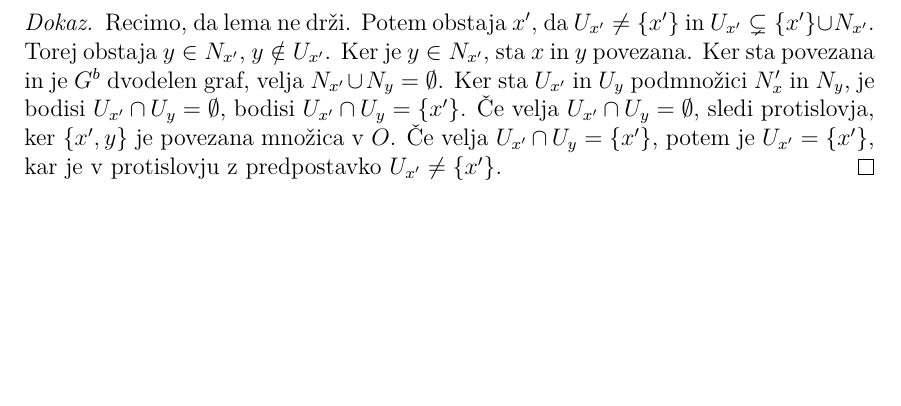
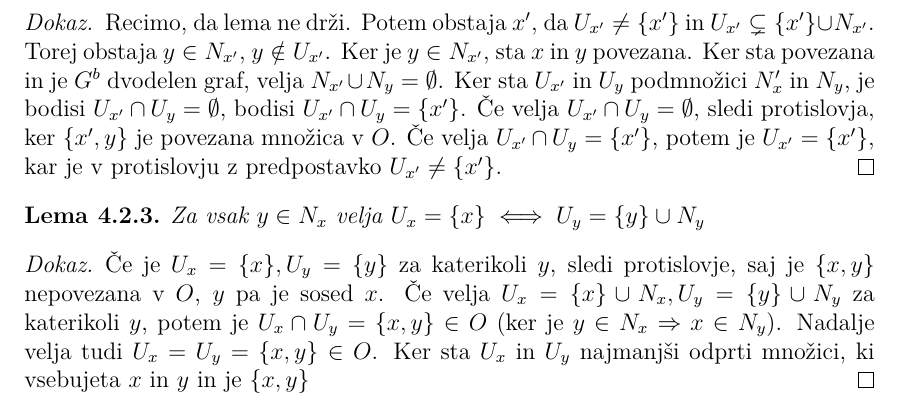
Before and after one commit to jakic12/diplomska, a LaTeX document (draft.tex): part of page 13 of 17 before the commit and part of page 10 of 13 after it, cut so that both start at the same text, the shorter picture padded with empty space. Compiled offline with pdfLaTeX.

Commit message:
add lemma

```diff
--- a/draft.tex
+++ b/draft.tex
@@ -1,4 +1,4 @@
-\documentclass[mat1, tisk]{fmfdelo}
+\documentclass[mat1]{fmfdelo}
 % \documentclass[fin1, tisk]{fmfdelo}
 % Če pobrišete možnost tisk, bodo povezave obarvane,
 % na začetku pa ne bo praznih strani po naslovu, …
@@ -402,6 +402,17 @@ Naj bo $O$ poljubna topologija na $G^b$. Naslednje leme držijo za $\forall x \i
   Če velja $U_{x'} \cap U_y = \{x'\}$, potem je $U_{x'} = \{x'\}$, kar je v
   protislovju z predpostavko $U_{x'} \neq \{x'\}$.
 \end{proof}
+\begin{lemma}
+  Za vsak $y \in N_x$ velja $U_x = \{x\} \iff U_y = \{y\} \cup N_y$
+\end{lemma}
+\begin{proof}
+Če je $U_x = \{x\}, U_y = \{y\}$ za katerikoli $y$, sledi protislovje, saj je
+$\{x,y\}$ nepovezana v $O$, $y$ pa je sosed $x$.
+Če velja $U_x = \{x\} \cup N_x, U_y = \{y\} \cup N_y$ za katerikoli $y$, potem je
+$U_x \cap U_y = \{x, y\} \in O$ (ker je $y \in N_x \Rightarrow x \in N_y$). Nadalje
+velja tudi $U_x = U_y = \{x,y\} \in O$. Ker sta $U_x$ in $U_y$ najmanjši odprti
+množici, ki vsebujeta $x$ in $y$ in je $\{x,y\}$
+\end{proof}
 
 \cleardoublepage
 \section{Literatura}
```
Also changed, not shown: 1 other file.
